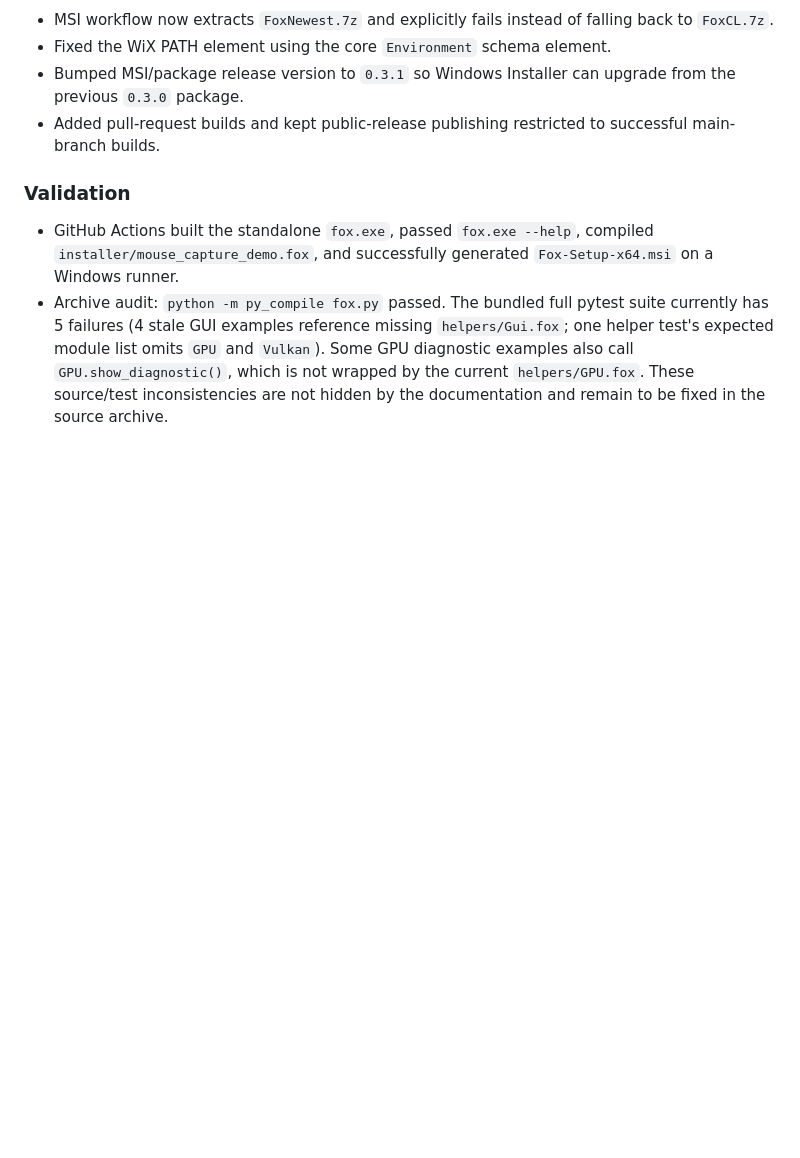
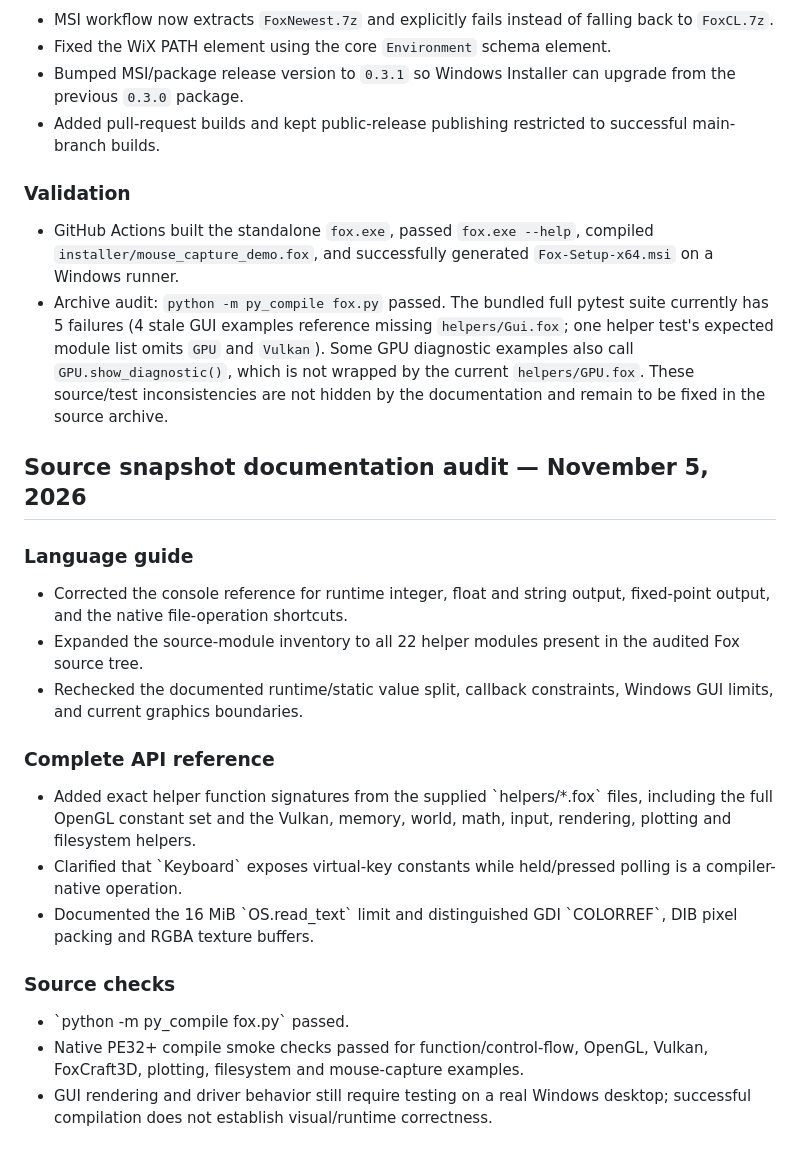
Before and after one commit to MaksioSkacz/Fox-as-a-language, a Markdown page: CHANGELOG.md, the part around the change. GitHub-like rendering; blank space fills up the shorter version.

Commit message:
Record current Fox source documentation audit

```diff
--- a/CHANGELOG.md
+++ b/CHANGELOG.md
@@ -41,3 +41,21 @@ Compiler unit tests and PE32+ output checks are run against the development snap
 ### Validation
 - GitHub Actions built the standalone `fox.exe`, passed `fox.exe --help`, compiled `installer/mouse_capture_demo.fox`, and successfully generated `Fox-Setup-x64.msi` on a Windows runner.
 - Archive audit: `python -m py_compile fox.py` passed. The bundled full pytest suite currently has 5 failures (4 stale GUI examples reference missing `helpers/Gui.fox`; one helper test's expected module list omits `GPU` and `Vulkan`). Some GPU diagnostic examples also call `GPU.show_diagnostic()`, which is not wrapped by the current `helpers/GPU.fox`. These source/test inconsistencies are not hidden by the documentation and remain to be fixed in the source archive.
+
+
+## Source snapshot documentation audit — November 5, 2026
+
+### Language guide
+- Corrected the console reference for runtime integer, float and string output, fixed-point output, and the native file-operation shortcuts.
+- Expanded the source-module inventory to all 22 helper modules present in the audited Fox source tree.
+- Rechecked the documented runtime/static value split, callback constraints, Windows GUI limits, and current graphics boundaries.
+
+### Complete API reference
+- Added exact helper function signatures from the supplied \`helpers/*.fox\` files, including the full OpenGL constant set and the Vulkan, memory, world, math, input, rendering, plotting and filesystem helpers.
+- Clarified that \`Keyboard\` exposes virtual-key constants while held/pressed polling is a compiler-native operation.
+- Documented the 16 MiB \`OS.read_text\` limit and distinguished GDI \`COLORREF\`, DIB pixel packing and RGBA texture buffers.
+
+### Source checks
+- \`python -m py_compile fox.py\` passed.
+- Native PE32+ compile smoke checks passed for function/control-flow, OpenGL, Vulkan, FoxCraft3D, plotting, filesystem and mouse-capture examples.
+- GUI rendering and driver behavior still require testing on a real Windows desktop; successful compilation does not establish visual/runtime correctness.
```
